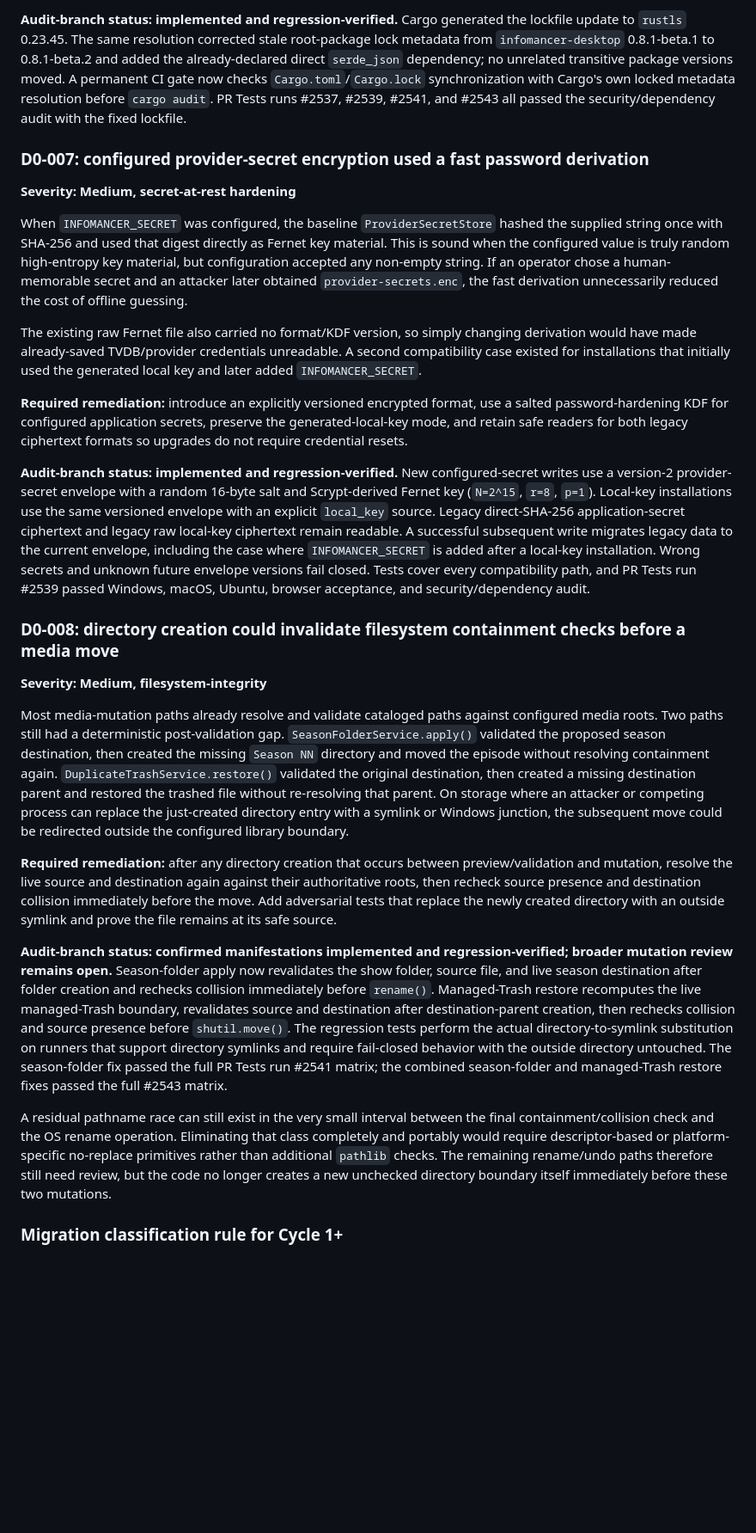
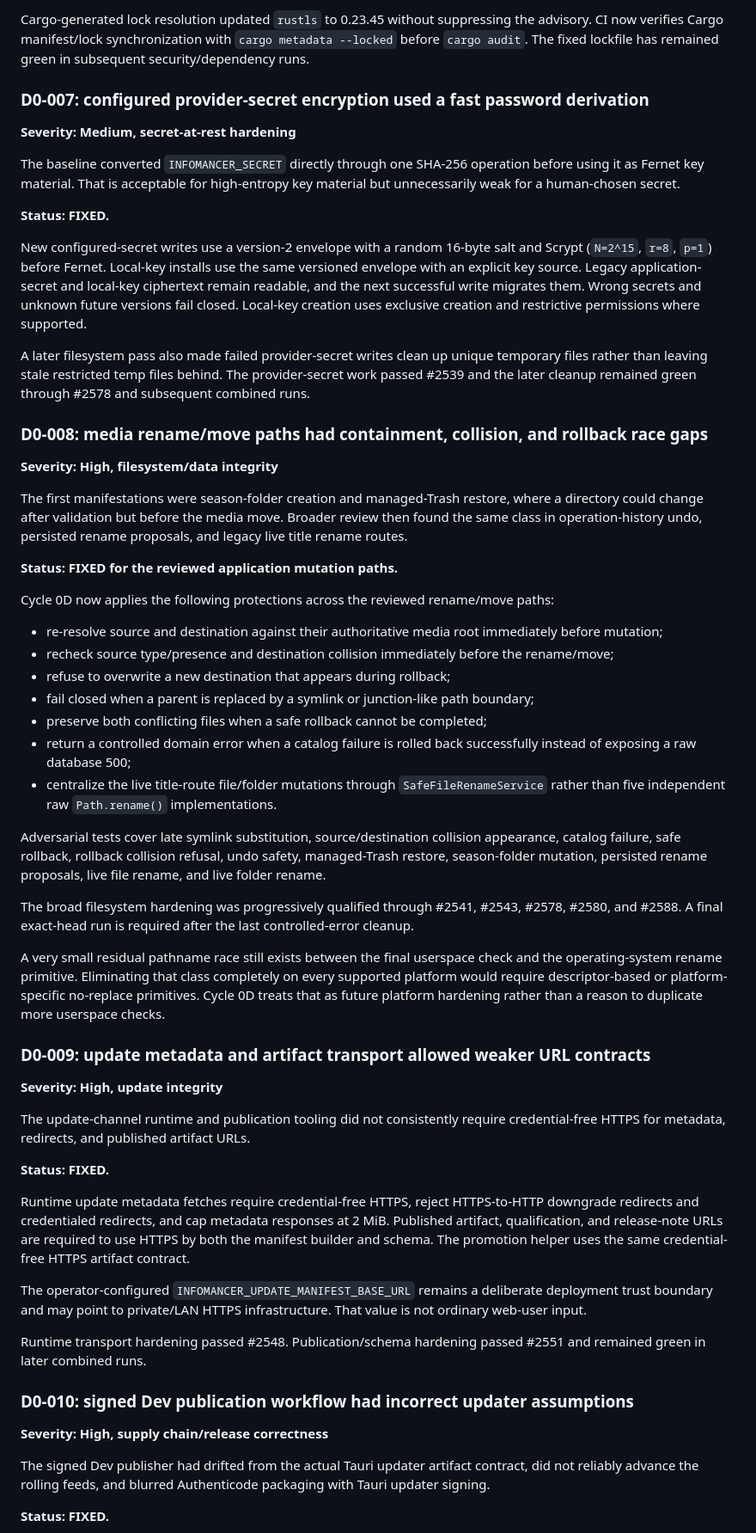
Before and after one commit to chandler-sol/InfoMancer, a Markdown page: docs/CYCLE_0D_AUDIT.md, the part around one of its changes. Shown at 86% size. GitHub-like rendering; blank space fills up the shorter version.

```diff
--- a/docs/CYCLE_0D_AUDIT.md
+++ b/docs/CYCLE_0D_AUDIT.md
@@ -140,28 +127,61 @@ On September 14, 2026, RustSec published `RUSTSEC-2026-0285`, "TLS 1.3 handshake
 
-**Audit-branch status: implemented and regression-verified.** Cargo generated the lockfile update to `rustls` 0.23.45. The same resolution corrected stale root-package lock metadata from `infomancer-desktop` 0.8.1-beta.1 to 0.8.1-beta.2 and added the already-declared direct `serde_json` dependency; no unrelated transitive package versions moved. A permanent CI gate now checks `Cargo.toml`/`Cargo.lock` synchronization with Cargo's own locked metadata resolution before `cargo audit`. PR Tests runs #2537, #2539, #2541, and #2543 all passed the security/dependency audit with the fixed lockfile.
+Cargo-generated lock resolution updated `rustls` to 0.23.45 without suppressing the advisory. CI now verifies Cargo manifest/lock synchronization with `cargo metadata --locked` before `cargo audit`. The fixed lockfile has remained green in subsequent security/dependency runs.
 
 ### D0-007: configured provider-secret encryption used a fast password derivation
 
 **Severity: Medium, secret-at-rest hardening**
 
-When `INFOMANCER_SECRET` was configured, the baseline `ProviderSecretStore` hashed the supplied string once with SHA-256 and used that digest directly as Fernet key material. This is sound when the configured value is truly random high-entropy key material, but configuration accepted any non-empty string. If an operator chose a human-memorable secret and an attacker later obtained `provider-secrets.enc`, the fast derivation unnecessarily reduced the cost of offline guessing.
+The baseline converted `INFOMANCER_SECRET` directly through one SHA-256 operation before using it as Fernet key material. That is acceptable for high-entropy key material but unnecessarily weak for a human-chosen secret.
 
-The existing raw Fernet file also carried no format/KDF version, so simply changing derivation would have made already-saved TVDB/provider credentials unreadable. A second compatibility case existed for installations that initially used the generated local key and later added `INFOMANCER_SECRET`.
+**Status: FIXED.**
 
-**Required remediation:** introduce an explicitly versioned encrypted format, use a salted password-hardening KDF for configured application secrets, preserve the generated-local-key mode, and retain safe readers for both legacy ciphertext formats so upgrades do not require credential resets.
+New configured-secret writes use a version-2 envelope with a random 16-byte salt and Scrypt (`N=2^15`, `r=8`, `p=1`) before Fernet. Local-key installs use the same versioned envelope with an explicit key source. Legacy application-secret and local-key ciphertext remain readable, and the next successful write migrates them. Wrong secrets and unknown future versions fail closed. Local-key creation uses exclusive creation and restrictive permissions where supported.
 
-**Audit-branch status: implemented and regression-verified.** New configured-secret writes use a version-2 provider-secret envelope with a random 16-byte salt and Scrypt-derived Fernet key (`N=2^15`, `r=8`, `p=1`). Local-key installations use the same versioned envelope with an explicit `local_key` source. Legacy direct-SHA-256 application-secret ciphertext and legacy raw local-key ciphertext remain readable. A successful subsequent write migrates legacy data to the current envelope, including the case where `INFOMANCER_SECRET` is added after a local-key installation. Wrong secrets and unknown future envelope versions fail closed. Tests cover every compatibility path, and PR Tests run #2539 passed Windows, macOS, Ubuntu, browser acceptance, and security/dependency audit.
+A later filesystem pass also made failed provider-secret writes clean up unique temporary files rather than leaving stale restricted temp files behind. The provider-secret work passed #2539 and the later cleanup remained green through #2578 and subsequent combined runs.
 
-### D0-008: directory creation could invalidate filesystem containment checks before a media move
+### D0-008: media rename/move paths had containment, collision, and rollback race gaps
 
-**Severity: Medium, filesystem-integrity**
+**Severity: High, filesystem/data integrity**
 
-Most media-mutation paths already resolve and validate cataloged paths against configured media roots. Two paths still had a deterministic post-validation gap. `SeasonFolderService.apply()` validated the proposed season destination, then created the missing `Season NN` directory and moved the episode without resolving containment again. `DuplicateTrashService.restore()` validated the original destination, then created a missing destination parent and restored the trashed file without re-resolving that parent. On storage where an attacker or competing process can replace the just-created directory entry with a symlink or Windows junction, the subsequent move could be redirected outside the configured library boundary.
+The first manifestations were season-folder creation and managed-Trash restore, where a directory could change after validation but before the media move. Broader review then found the same class in operation-history undo, persisted rename proposals, and legacy live title rename routes.
 
-**Required remediation:** after any directory creation that occurs between preview/validation and mutation, resolve the live source and destination again against their authoritative roots, then recheck source presence and destination collision immediately before the move. Add adversarial tests that replace the newly created directory with an outside symlink and prove the file remains at its safe source.
+**Status: FIXED for the reviewed application mutation paths.**
 
-**Audit-branch status: confirmed manifestations implemented and regression-verified; broader mutation review remains open.** Season-folder apply now revalidates the show folder, source file, and live season destination after folder creation and rechecks collision immediately before `rename()`. Managed-Trash restore recomputes the live managed-Trash boundary, revalidates source and destination after destination-parent creation, then rechecks collision and source presence before `shutil.move()`. The regression tests perform the actual directory-to-symlink substitution on runners that support directory symlinks and require fail-closed behavior with the outside directory untouched. The season-folder fix passed the full PR Tests run #2541 matrix; the combined season-folder and managed-Trash restore fixes passed the full #2543 matrix.
+Cycle 0D now applies the following protections across the reviewed rename/move paths:
 
-A residual pathname race can still exist in the very small interval between the final containment/collision check and the OS rename operation. Eliminating that class completely and portably would require descriptor-based or platform-specific no-replace primitives rather than additional `pathlib` checks. The remaining rename/undo paths therefore still need review, but the code no longer creates a new unchecked directory boundary itself immediately before these two mutations.
+- re-resolve source and destination against their authoritative media root immediately before mutation;
+- recheck source type/presence and destination collision immediately before the rename/move;
+- refuse to overwrite a new destination that appears during rollback;
+- fail closed when a parent is replaced by a symlink or junction-like path boundary;
+- preserve both conflicting files when a safe rollback cannot be completed;
+- return a controlled domain error when a catalog failure is rolled back successfully instead of exposing a raw database 500;
+- centralize the live title-route file/folder mutations through `SafeFileRenameService` rather than five independent raw `Path.rename()` implementations.
 
-### Migration classification rule for Cycle 1+
+Adversarial tests cover late symlink substitution, source/destination collision appearance, catalog failure, safe rollback, rollback collision refusal, undo safety, managed-Trash restore, season-folder mutation, persisted rename proposals, live file rename, and live folder rename.
+
+The broad filesystem hardening was progressively qualified through #2541, #2543, #2578, #2580, and #2588. A final exact-head run is required after the last controlled-error cleanup.
+
+A very small residual pathname race still exists between the final userspace check and the operating-system rename primitive. Eliminating that class completely on every supported platform would require descriptor-based or platform-specific no-replace primitives. Cycle 0D treats that as future platform hardening rather than a reason to duplicate more userspace checks.
+
+### D0-009: update metadata and artifact transport allowed weaker URL contracts
+
+**Severity: High, update integrity**
+
+The update-channel runtime and publication tooling did not consistently require credential-free HTTPS for metadata, redirects, and published artifact URLs.
+
+**Status: FIXED.**
+
+Runtime update metadata fetches require credential-free HTTPS, reject HTTPS-to-HTTP downgrade redirects and credentialed redirects, and cap metadata responses at 2 MiB. Published artifact, qualification, and release-note URLs are required to use HTTPS by both the manifest builder and schema. The promotion helper uses the same credential-free HTTPS artifact contract.
+
+The operator-configured `INFOMANCER_UPDATE_MANIFEST_BASE_URL` remains a deliberate deployment trust boundary and may point to private/LAN HTTPS infrastructure. That value is not ordinary web-user input.
+
+Runtime transport hardening passed #2548. Publication/schema hardening passed #2551 and remained green in later combined runs.
+
+### D0-010: signed Dev publication workflow had incorrect updater assumptions
+
+**Severity: High, supply chain/release correctness**
+
+The signed Dev publisher had drifted from the actual Tauri updater artifact contract, did not reliably advance the rolling feeds, and blurred Authenticode packaging with Tauri updater signing.
+
+**Status: FIXED.**
+
```
Also changed, not shown: other parts of docs/CYCLE_0D_AUDIT.md (+154 -96 lines).
